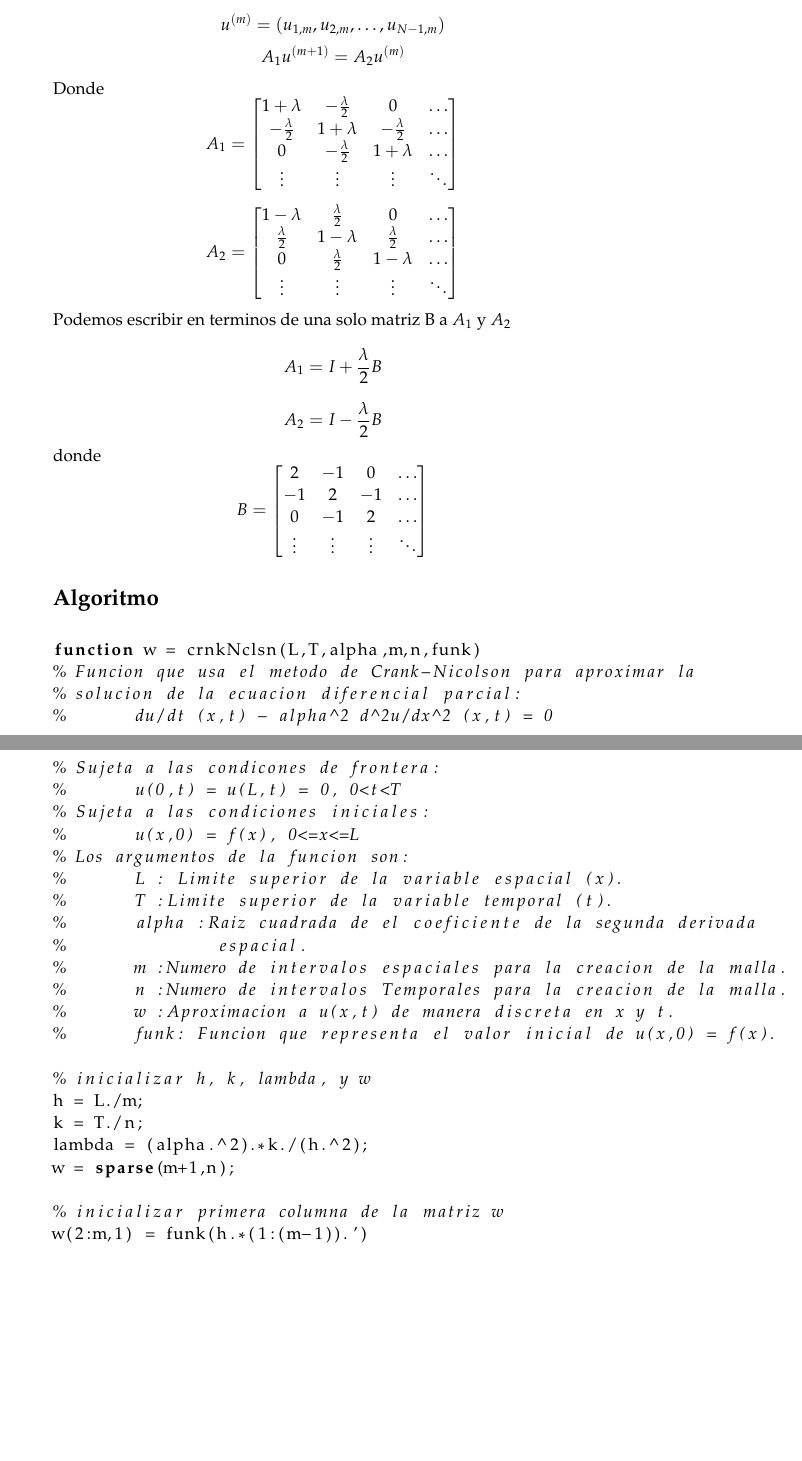
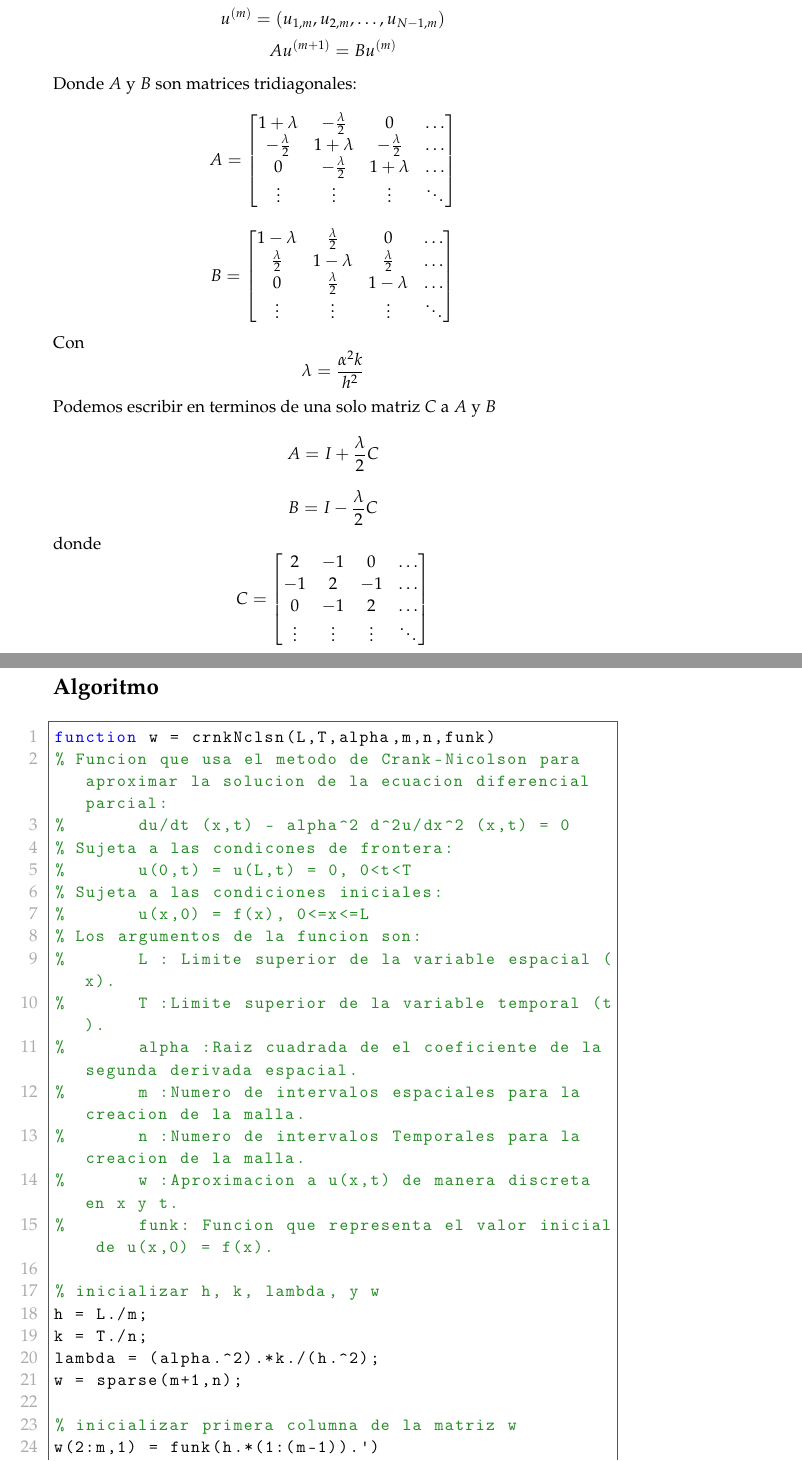
Before and after one commit to Robert802/Crank-Nicolson, a LaTeX paper (Crank-Nicholson.tex): two parts of pages 3 and 4 of 5, joined at a grey line, cut so that both start at the same text, the shorter picture padded with empty space. Compiled offline with pdfLaTeX.

Commit message:
Corrections and no idea what more

```diff
--- a/Crank-Nicholson.tex
+++ b/Crank-Nicholson.tex
@@ -27,7 +27,7 @@
 \usepackage{amsmath}
 \usepackage{enumerate}
 \usepackage{mathpazo} % Use the Palatino font
-\usepackage{listings} %include code sections
+\usepackage[framed,numbered]{matlab-prettifier} %include code sections
 \usepackage[T1]{fontenc} % Required for accented characters
 \usepackage[utf8x]{inputenc} % Enecoding used in the document
 \usepackage[spanish]{babel}
@@ -57,7 +57,7 @@
 \title{\textbf{Solución numérica de ecuaciones diferenciales parciales parabólicas por el método de Crank-Nicolson.}\\ % Title
 %Focused and Deliciously Witty Subtitle} % Subtitle
 }
-\author{\textsc{Roberto Largo Taborda, Duban Arley Medina Eusse} % Author
+\author{\textsc{Duban Arley Medina Eusse, Roberto L. Taborda} % Author
 \\{\textit{Universidad Nacional de Colombia}}} % Institution
 
 \date{\today} % Date
@@ -118,10 +111,10 @@ La anterior ecuación es la correspondiente al método de Crank-nicolson, para l
 
 $$(1+\lambda)u_{n,m+1}-\frac{\lambda}{2}u_{n+1,m+1}-\frac{\lambda}{2}u_{n-1,m+1}=(1-\lambda)u_{n,m}+\frac{\lambda}{2}u_{n+1,m}+\frac{\lambda}{2}u_{n-1,m}$$
 $$u^{(m)}=(u_{1,m},u_{2,m},\ldots,u_{N-1,m})$$
-$$A_1u^{(m+1)}=A_2u^{(m)}$$
-Donde
+$$Au^{(m+1)}=Bu^{(m)}$$
+Donde $A$ y $B$ son matrices tridiagonales:
 $$
-A_1=
+A=
 \begin{bmatrix}
   1+\lambda  & -\frac{\lambda}{2} & 0 & \ldots\\
  -\frac{\lambda}{2} & 1+\lambda & -\frac{\lambda}{2} & \ldots\\
@@ -130,7 +123,7 @@ A_1=
 \end{bmatrix}
 $$
 $$
-A_2=
+B=
 \begin{bmatrix}
  1-\lambda  & \frac{\lambda}{2} & 0 & \ldots\\
  \frac{\lambda}{2} & 1-\lambda & \frac{\lambda}{2} & \ldots\\
@@ -138,16 +131,18 @@ A_2=
  \vdots & \vdots & \vdots & \ddots
 \end{bmatrix}
 $$
-Podemos escribir en terminos de una solo matriz B a $A_1$ y $A_2$
+Con
+$$\lambda=\dfrac{\alpha^{2}k}{h^{2}}$$
+Podemos escribir en terminos de una solo matriz $C$ a $A$ y $B$
 $$
-A_1=I+\frac{\lambda}{2}B
+A=I+\frac{\lambda}{2}C
 $$
 $$
-A_2=I-\frac{\lambda}{2}B
+B=I-\frac{\lambda}{2}C
 $$
 donde
 $$
-B=
+C=
 \begin{bmatrix}
  2  & -1 & 0 & \ldots\\
  -1 & 2 & -1 & \ldots\\
```
Also changed, not shown: CNBeamer.tex (added), Crank-Nicholson.tex (46 more changed lines).
